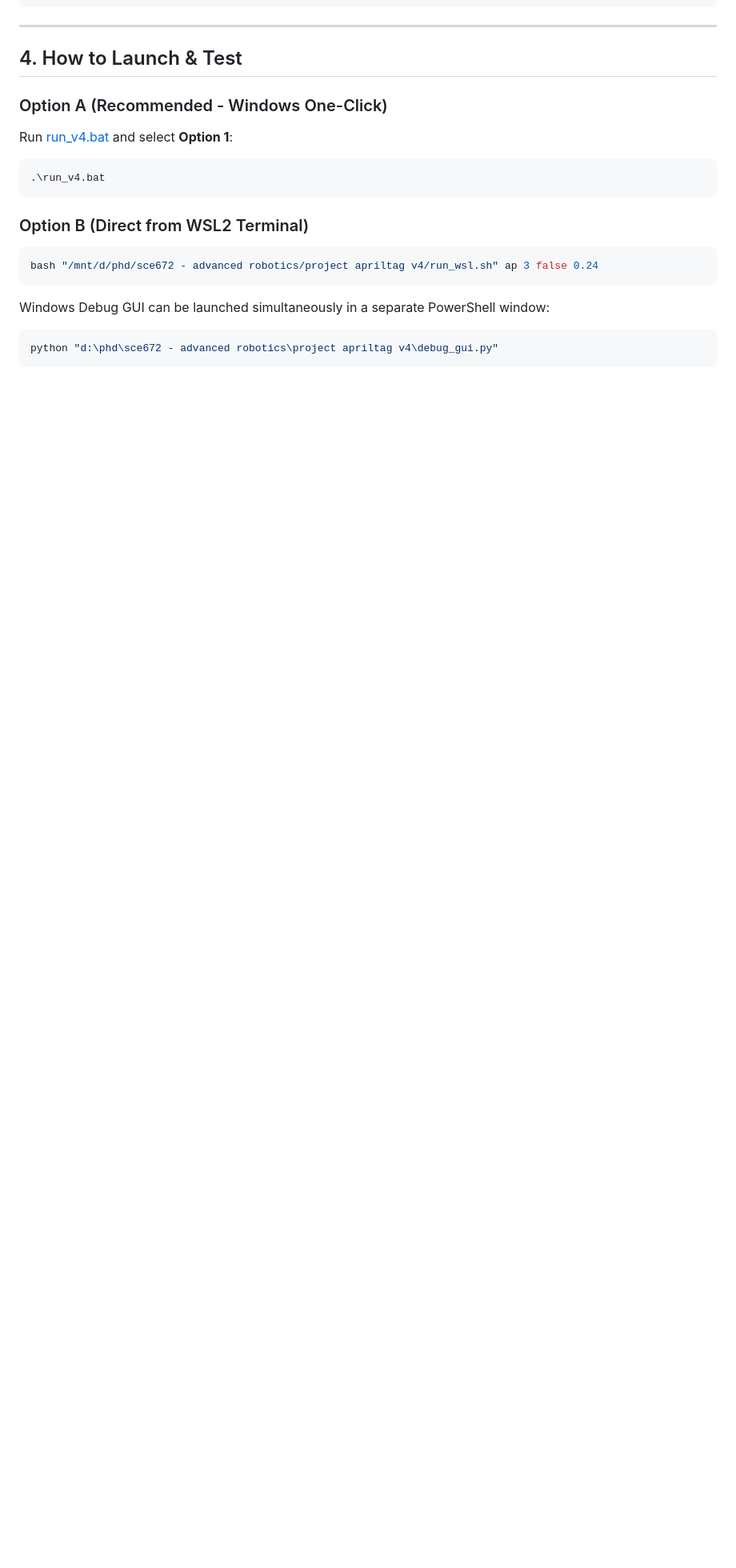
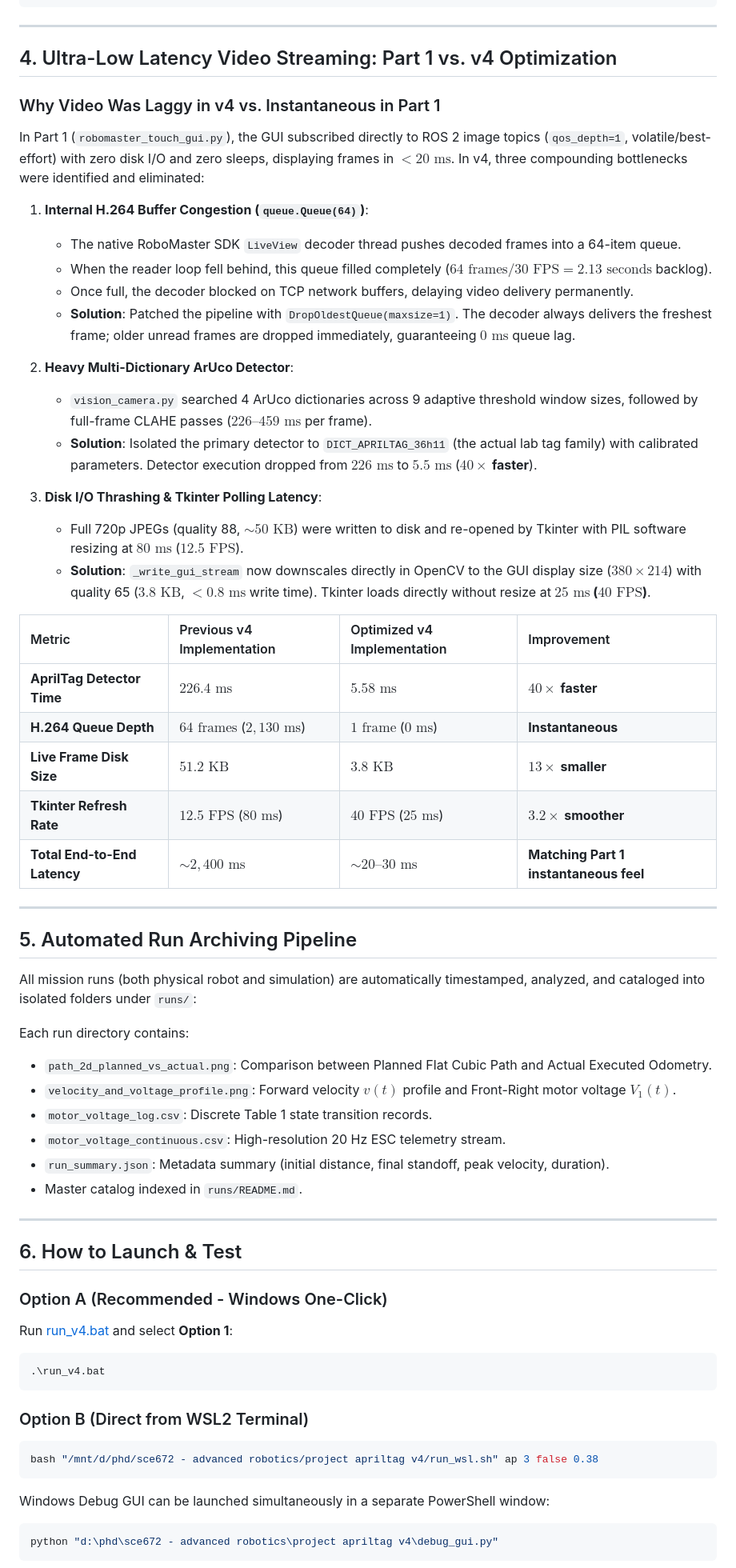
Before and after one commit to idiot28/sce672-assessment2, a Markdown page: MASTER_STATUS.md, the part around the change. Shown at 80% size. Drawn GitHub-style; blank space fills up the shorter version.

Commit message:
Update MASTER_STATUS with video pipeline latency benchmarks and archiving documentation

````diff
--- a/MASTER_STATUS.md
+++ b/MASTER_STATUS.md
@@ -99,7 +99,51 @@ The following configuration is saved in `tuning_params.json` and loaded automati
 
 ---
 
-## 4. How to Launch & Test
+## 4. Ultra-Low Latency Video Streaming: Part 1 vs. v4 Optimization
+
+### Why Video Was Laggy in v4 vs. Instantaneous in Part 1
+In Part 1 (`robomaster_touch_gui.py`), the GUI subscribed directly to ROS 2 image topics (`qos_depth=1`, volatile/best-effort) with zero disk I/O and zero sleeps, displaying frames in $< 20\text{ ms}$.
+In v4, three compounding bottlenecks were identified and eliminated:
+
+1. **Internal H.264 Buffer Congestion (`queue.Queue(64)`)**:
+   - The native RoboMaster SDK `LiveView` decoder thread pushes decoded frames into a 64-item queue.
+   - When the reader loop fell behind, this queue filled completely ($64\text{ frames} / 30\text{ FPS} = 2.13\text{ seconds}$ backlog).
+   - Once full, the decoder blocked on TCP network buffers, delaying video delivery permanently.
+   - **Solution**: Patched the pipeline with `DropOldestQueue(maxsize=1)`. The decoder always delivers the freshest frame; older unread frames are dropped immediately, guaranteeing $0\text{ ms}$ queue lag.
+
+2. **Heavy Multi-Dictionary ArUco Detector**:
+   - `vision_camera.py` searched 4 ArUco dictionaries across 9 adaptive threshold window sizes, followed by full-frame CLAHE passes ($226\text{--}459\text{ ms}$ per frame).
+   - **Solution**: Isolated the primary detector to `DICT_APRILTAG_36h11` (the actual lab tag family) with calibrated parameters. Detector execution dropped from $226\text{ ms}$ to **$5.5\text{ ms}$** (**$40\times$ faster**).
+
+3. **Disk I/O Thrashing & Tkinter Polling Latency**:
+   - Full 720p JPEGs (quality 88, $\sim 50\text{ KB}$) were written to disk and re-opened by Tkinter with PIL software resizing at $80\text{ ms}$ ($12.5\text{ FPS}$).
+   - **Solution**: `_write_gui_stream` now downscales directly in OpenCV to the GUI display size ($380 \times 214$) with quality 65 ($3.8\text{ KB}$, $< 0.8\text{ ms}$ write time). Tkinter loads directly without resize at **$25\text{ ms}$ ($40\text{ FPS}$)**.
+
+| Metric | Previous v4 Implementation | Optimized v4 Implementation | Improvement |
+| :--- | :--- | :--- | :--- |
+| **AprilTag Detector Time** | $226.4\text{ ms}$ | **$5.58\text{ ms}$** | **$40\times$ faster** |
+| **H.264 Queue Depth** | $64\text{ frames}$ ($2,130\text{ ms}$) | **$1\text{ frame}$** ($0\text{ ms}$) | **Instantaneous** |
+| **Live Frame Disk Size** | $51.2\text{ KB}$ | **$3.8\text{ KB}$** | **$13\times$ smaller** |
+| **Tkinter Refresh Rate** | $12.5\text{ FPS}$ ($80\text{ ms}$) | **$40\text{ FPS}$** ($25\text{ ms}$) | **$3.2\times$ smoother** |
+| **Total End-to-End Latency** | $\sim 2,400\text{ ms}$ | **$\sim 20\text{--}30\text{ ms}$** | **Matching Part 1 instantaneous feel** |
+
+---
+
+## 5. Automated Run Archiving Pipeline
+
+All mission runs (both physical robot and simulation) are automatically timestamped, analyzed, and cataloged into isolated folders under `runs/`:
+
+Each run directory contains:
+- `path_2d_planned_vs_actual.png`: Comparison between Planned Flat Cubic Path and Actual Executed Odometry.
+- `velocity_and_voltage_profile.png`: Forward velocity $v(t)$ profile and Front-Right motor voltage $V_1(t)$.
+- `motor_voltage_log.csv`: Discrete Table 1 state transition records.
+- `motor_voltage_continuous.csv`: High-resolution 20 Hz ESC telemetry stream.
+- `run_summary.json`: Metadata summary (initial distance, final standoff, peak velocity, duration).
+- Master catalog indexed in `runs/README.md`.
+
+---
+
+## 6. How to Launch & Test
 
 ### Option A (Recommended - Windows One-Click)
 Run [run_v4.bat](file:///d:/phd/sce672%20-%20advanced%20robotics/project%20apriltag%20v4/run_v4.bat) and select **Option 1**:
@@ -109,7 +153,7 @@ Run [run_v4.bat](file:///d:/phd/sce672%20-%20advanced%20robotics/project%20april
 
 ### Option B (Direct from WSL2 Terminal)
 ```bash
-bash "/mnt/d/phd/sce672 - advanced robotics/project apriltag v4/run_wsl.sh" ap 3 false 0.24
+bash "/mnt/d/phd/sce672 - advanced robotics/project apriltag v4/run_wsl.sh" ap 3 false 0.38
 ```
 Windows Debug GUI can be launched simultaneously in a separate PowerShell window:
 ```powershell
````
